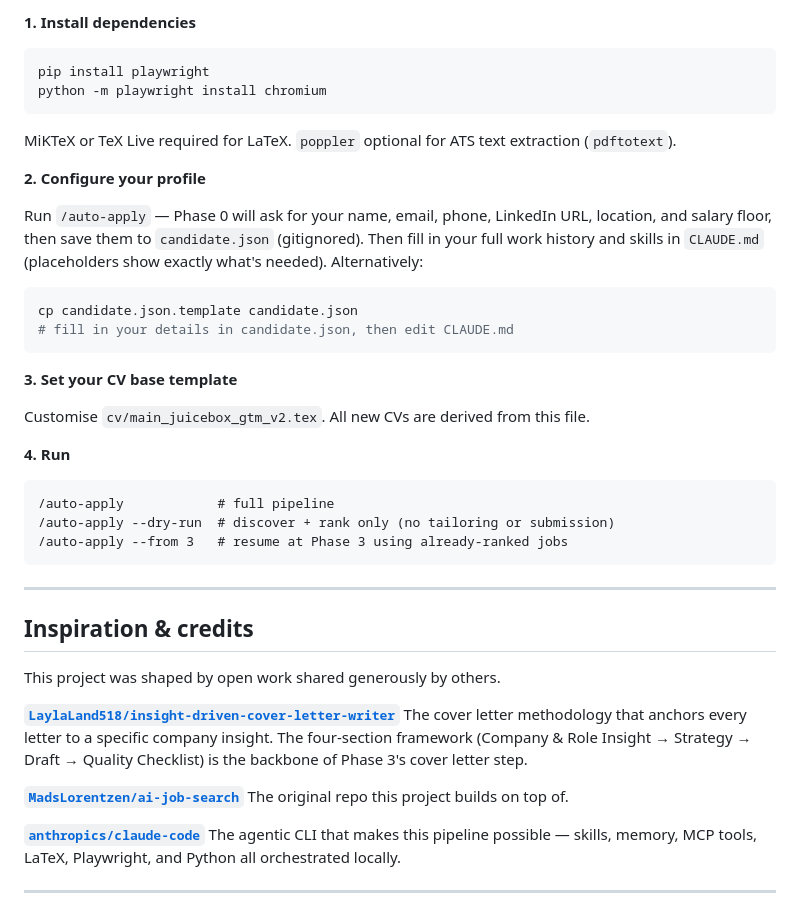
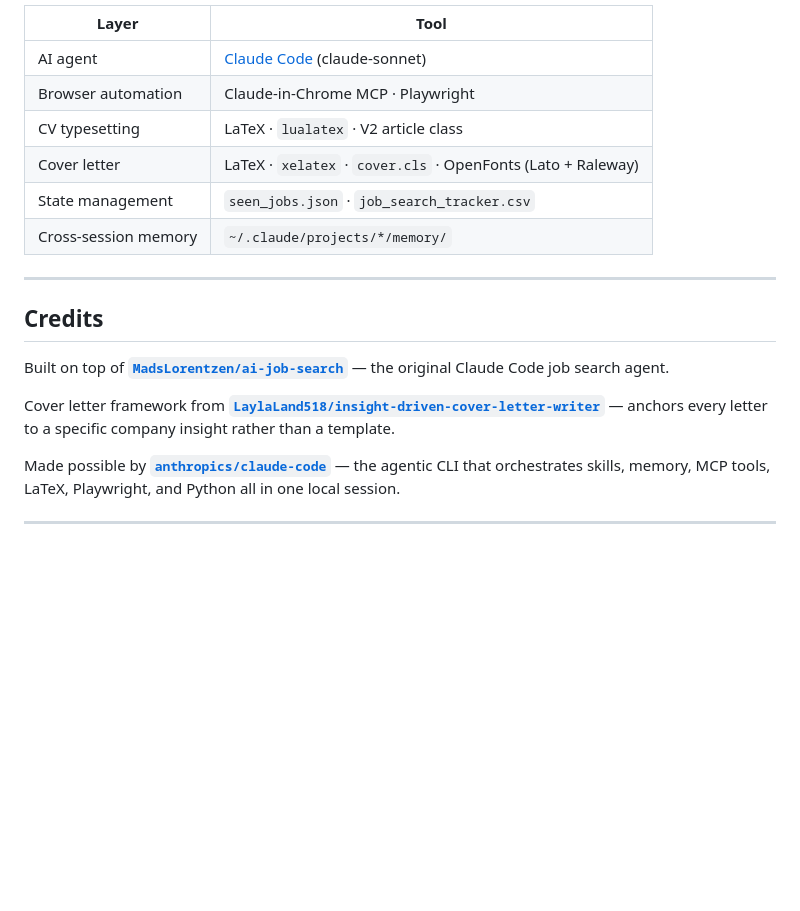
Before and after one commit to LaylaLand518/ai-job-search, a Markdown page: README.md, the part around one of its changes. Drawn GitHub-style; blank space fills up the shorter version.

````diff
--- a/README.md
+++ b/README.md
@@ -141,45 +139,22 @@ ai-job-search/
 
-**1. Install dependencies**
-```bash
-pip install playwright
-python -m playwright install chromium
-```
-MiKTeX or TeX Live required for LaTeX. `poppler` optional for ATS text extraction (`pdftotext`).
-
-**2. Configure your profile**
-
-Run `/auto-apply` — Phase 0 will ask for your name, email, phone, LinkedIn URL, location, and salary floor, then save them to `candidate.json` (gitignored). Then fill in your full work history and skills in `CLAUDE.md` (placeholders show exactly what's needed). Alternatively:
-
-```bash
-cp candidate.json.template candidate.json
-# fill in your details in candidate.json, then edit CLAUDE.md
-```
-
-**3. Set your CV base template**
-
-Customise `cv/main_juicebox_gtm_v2.tex`. All new CVs are derived from this file.
-
-**4. Run**
-```
-/auto-apply            # full pipeline
-/auto-apply --dry-run  # discover + rank only (no tailoring or submission)
-/auto-apply --from 3   # resume at Phase 3 using already-ranked jobs
-```
+| Layer | Tool |
+|-------|------|
+| AI agent | [Claude Code](https://claude.ai/code) (claude-sonnet) |
+| Browser automation | Claude-in-Chrome MCP · Playwright |
+| CV typesetting | LaTeX · `lualatex` · V2 article class |
+| Cover letter | LaTeX · `xelatex` · `cover.cls` · OpenFonts (Lato + Raleway) |
+| State management | `seen_jobs.json` · `job_search_tracker.csv` |
+| Cross-session memory | `~/.claude/projects/*/memory/` |
 
 ---
 
-## Inspiration & credits
+## Credits
 
-This project was shaped by open work shared generously by others.
+Built on top of **[`MadsLorentzen/ai-job-search`](https://github.com/MadsLorentzen/ai-job-search)** — the original Claude Code job search agent.
 
-**[`LaylaLand518/insight-driven-cover-letter-writer`](https://github.com/LaylaLand518/insight-driven-cover-letter-writer)**
-The cover letter methodology that anchors every letter to a specific company insight. The four-section framework (Company & Role Insight → Strategy → Draft → Quality Checklist) is the backbone of Phase 3's cover letter step.
+Cover letter framework from **[`LaylaLand518/insight-driven-cover-letter-writer`](https://github.com/LaylaLand518/insight-driven-cover-letter-writer)** — anchors every letter to a specific company insight rather than a template.
 
-**[`MadsLorentzen/ai-job-search`](https://github.com/MadsLorentzen/ai-job-search)**
-The original repo this project builds on top of.
-
-**[`anthropics/claude-code`](https://github.com/anthropics/claude-code)**
-The agentic CLI that makes this pipeline possible — skills, memory, MCP tools, LaTeX, Playwright, and Python all orchestrated locally.
+Made possible by **[`anthropics/claude-code`](https://github.com/anthropics/claude-code)** — the agentic CLI that orchestrates skills, memory, MCP tools, LaTeX, Playwright, and Python all in one local session.
 
 ---
 
````
Also changed, not shown: other parts of README.md (+93 -95 lines).
